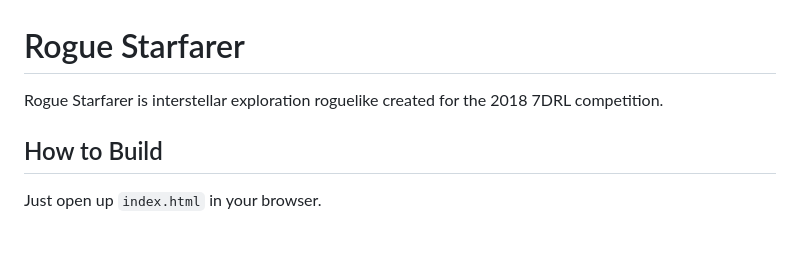
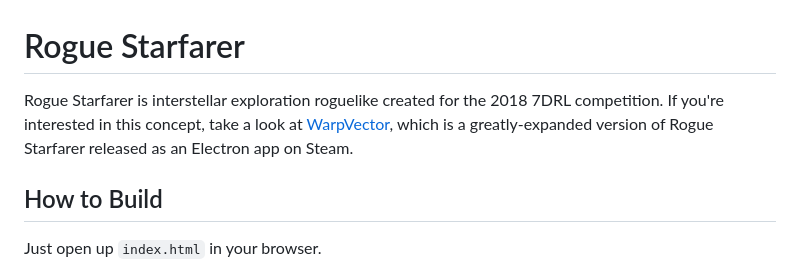
Before and after one commit to bleakley/starfarer, a Markdown page: README.md, the part around the change. Drawn GitHub-style; blank space fills up the shorter version.

Commit message:
Update README with link to WarpVector

```diff
--- a/README.md
+++ b/README.md
@@ -1,5 +1,5 @@
 # Rogue Starfarer
-Rogue Starfarer is interstellar exploration roguelike created for the 2018 7DRL competition.
+Rogue Starfarer is interstellar exploration roguelike created for the 2018 7DRL competition. If you're interested in this concept, take a look at [WarpVector](https://store.steampowered.com/app/2135870/WarpVector/), which is a greatly-expanded version of Rogue Starfarer released as an Electron app on Steam.
 
 ## How to Build
 Just open up `index.html` in your browser.
```
